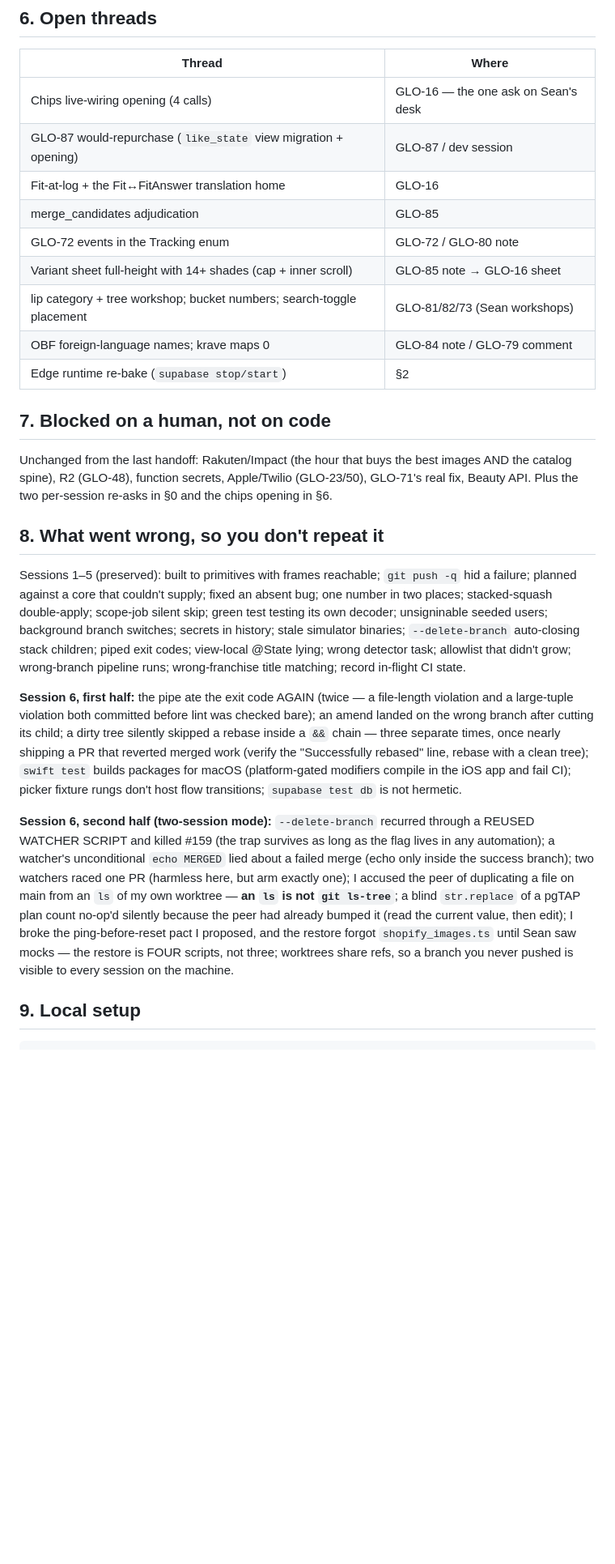
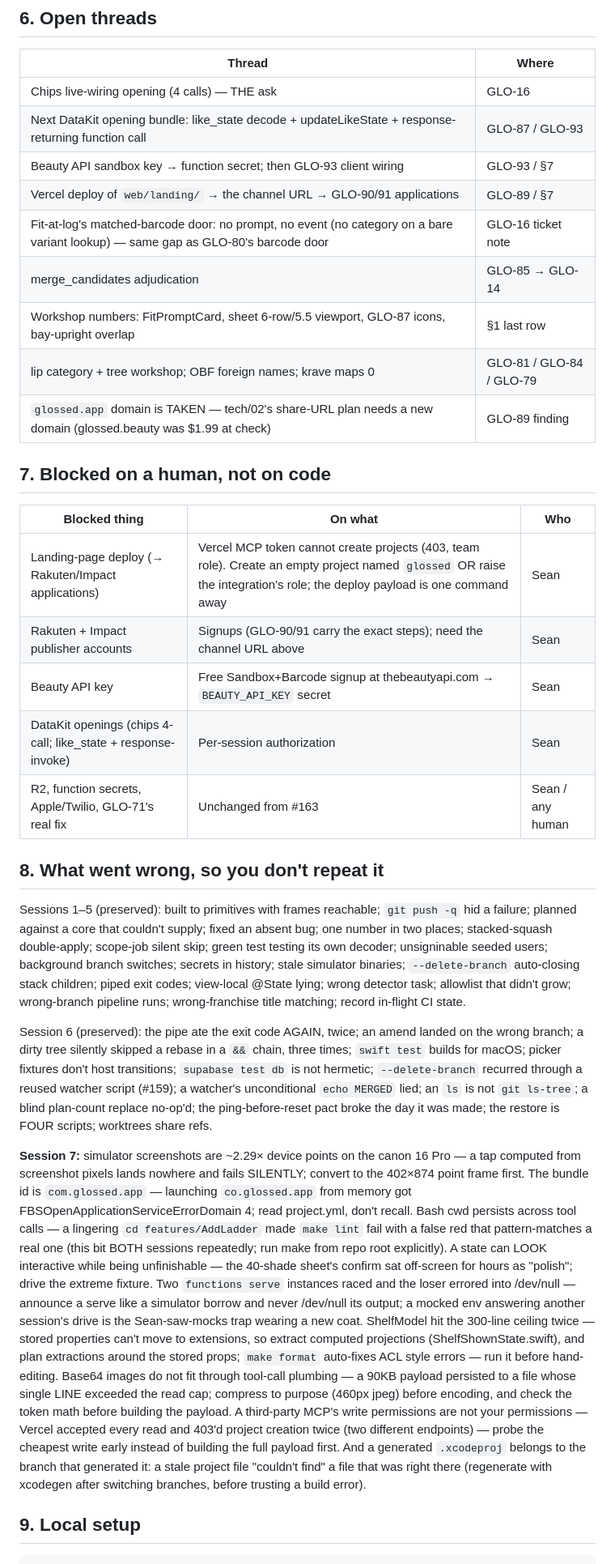
Before and after one commit to seanbrasse/glossed, a Markdown page: docs/HANDOFF.md, the part around one of its changes. Shown at 81% size. Drawn GitHub-style; blank space fills up the shorter version.

```diff
--- a/docs/HANDOFF.md
+++ b/docs/HANDOFF.md
@@ -118,22 +123,25 @@ test.
 
 | Thread | Where |
 |---|---|
-| Chips live-wiring opening (4 calls) | GLO-16 — the one ask on Sean's desk |
-| GLO-87 would-repurchase (`like_state` view migration + opening) | GLO-87 / dev session |
-| Fit-at-log + the Fit↔FitAnswer translation home | GLO-16 |
-| merge_candidates adjudication | GLO-85 |
-| GLO-72 events in the Tracking enum | GLO-72 / GLO-80 note |
-| Variant sheet full-height with 14+ shades (cap + inner scroll) | GLO-85 note → GLO-16 sheet |
-| lip category + tree workshop; bucket numbers; search-toggle placement | GLO-81/82/73 (Sean workshops) |
-| OBF foreign-language names; krave maps 0 | GLO-84 note / GLO-79 comment |
-| Edge runtime re-bake (`supabase stop/start`) | §2 |
+| Chips live-wiring opening (4 calls) — THE ask | GLO-16 |
+| Next DataKit opening bundle: like_state decode + updateLikeState + response-returning function call | GLO-87 / GLO-93 |
+| Beauty API sandbox key → function secret; then GLO-93 client wiring | GLO-93 / §7 |
+| Vercel deploy of `web/landing/` → the channel URL → GLO-90/91 applications | GLO-89 / §7 |
+| Fit-at-log's matched-barcode door: no prompt, no event (no category on a bare variant lookup) — same gap as GLO-80's barcode door | GLO-16 ticket note |
+| merge_candidates adjudication | GLO-85 → GLO-14 |
+| Workshop numbers: FitPromptCard, sheet 6-row/5.5 viewport, GLO-87 icons, bay-upright overlap | §1 last row |
+| lip category + tree workshop; OBF foreign names; krave maps 0 | GLO-81 / GLO-84 / GLO-79 |
+| `glossed.app` domain is TAKEN — tech/02's share-URL plan needs a new domain (glossed.beauty was $1.99 at check) | GLO-89 finding |
 
 ## 7. Blocked on a human, not on code
 
-Unchanged from the last handoff: Rakuten/Impact (the hour that buys the
-best images AND the catalog spine), R2 (GLO-48), function secrets,
-Apple/Twilio (GLO-23/50), GLO-71's real fix, Beauty API. Plus the two
-per-session re-asks in §0 and the chips opening in §6.
+| Blocked thing | On what | Who |
+|---|---|---|
+| Landing-page deploy (→ Rakuten/Impact applications) | Vercel MCP token cannot create projects (403, team role). Create an empty project named `glossed` OR raise the integration's role; the deploy payload is one command away | Sean |
+| Rakuten + Impact publisher accounts | Signups (GLO-90/91 carry the exact steps); need the channel URL above | Sean |
+| Beauty API key | Free Sandbox+Barcode signup at thebeautyapi.com → `BEAUTY_API_KEY` secret | Sean |
+| DataKit openings (chips 4-call; like_state + response-invoke) | Per-session authorization | Sean |
+| R2, function secrets, Apple/Twilio, GLO-71's real fix | Unchanged from #163 | Sean / any human |
 
 ## 8. What went wrong, so you don't repeat it
 
@@ -147,28 +155,42 @@ exit codes; view-local @State lying; wrong detector task; allowlist that
 didn't grow; wrong-branch pipeline runs; wrong-franchise title matching;
 record in-flight CI state.
 
-**Session 6, first half:** the pipe ate the exit code AGAIN (twice — a
-file-length violation and a large-tuple violation both committed before
-lint was checked bare); an amend landed on the wrong branch after cutting
-its child; a dirty tree silently skipped a rebase inside a `&&` chain —
-three separate times, once nearly shipping a PR that reverted merged work
-(verify the "Successfully rebased" line, rebase with a clean tree);
-`swift test` builds packages for macOS (platform-gated modifiers compile
-in the iOS app and fail CI); picker fixture rungs don't host flow
-transitions; `supabase test db` is not hermetic.
+Session 6 (preserved): the pipe ate the exit code AGAIN, twice; an amend
+landed on the wrong branch; a dirty tree silently skipped a rebase in a
+`&&` chain, three times; `swift test` builds for macOS; picker fixtures
+don't host transitions; `supabase test db` is not hermetic;
+`--delete-branch` recurred through a reused watcher script (#159); a
+watcher's unconditional `echo MERGED` lied; an `ls` is not `git ls-tree`;
+a blind plan-count replace no-op'd; the ping-before-reset pact broke the
+day it was made; the restore is FOUR scripts; worktrees share refs.
 
-**Session 6, second half (two-session mode):** `--delete-branch` recurred
-through a REUSED WATCHER SCRIPT and killed #159 (the trap survives as long
-as the flag lives in any automation); a watcher's unconditional
-`echo MERGED` lied about a failed merge (echo only inside the success
-branch); two watchers raced one PR (harmless here, but arm exactly one);
-I accused the peer of duplicating a file on main from an `ls` of my own
-worktree — **an `ls` is not `git ls-tree`**; a blind `str.replace` of a
-pgTAP plan count no-op'd silently because the peer had already bumped it
-(read the current value, then edit); I broke the ping-before-reset pact I
-proposed, and the restore forgot `shopify_images.ts` until Sean saw mocks
-— the restore is FOUR scripts, not three; worktrees share refs, so a
-branch you never pushed is visible to every session on the machine.
+**Session 7:** simulator screenshots are ~2.29× device points on the canon
+16 Pro — a tap computed from screenshot pixels lands nowhere and fails
+SILENTLY; convert to the 402×874 point frame first. The bundle id is
+`com.glossed.app` — launching `co.glossed.app` from memory got
+FBSOpenApplicationServiceErrorDomain 4; read project.yml, don't recall.
+Bash cwd persists across tool calls — a lingering `cd features/AddLadder`
+made `make lint` fail with a false red that pattern-matches a real one
+(this bit BOTH sessions repeatedly; run make from repo root explicitly). A
+state can LOOK interactive while being unfinishable — the 40-shade sheet's
+confirm sat off-screen for hours as "polish"; drive the extreme fixture.
+Two `functions serve` instances raced and the loser errored into
+/dev/null — announce a serve like a simulator borrow and never /dev/null
+its output; a mocked env answering another session's drive is the
+Sean-saw-mocks trap wearing a new coat. ShelfModel hit the 300-line
+ceiling twice — stored properties can't move to extensions, so extract
+computed projections (ShelfShownState.swift), and plan extractions around
+the stored props; `make format` auto-fixes ACL style errors — run it
+before hand-editing. Base64 images do not fit through tool-call plumbing —
+a 90KB payload persisted to a file whose single LINE exceeded the read
+cap; compress to purpose (460px jpeg) before encoding, and check the token
+math before building the payload. A third-party MCP's write permissions
+are not your permissions — Vercel accepted every read and 403'd project
+creation twice (two different endpoints) — probe the cheapest write early
+instead of building the full payload first. And a generated `.xcodeproj`
+belongs to the branch that generated it: a stale project file "couldn't
+find" a file that was right there (regenerate with xcodegen after
+switching branches, before trusting a build error).
 
 ## 9. Local setup
 
```
Also changed, not shown: other parts of docs/HANDOFF.md (+84 -76 lines).
